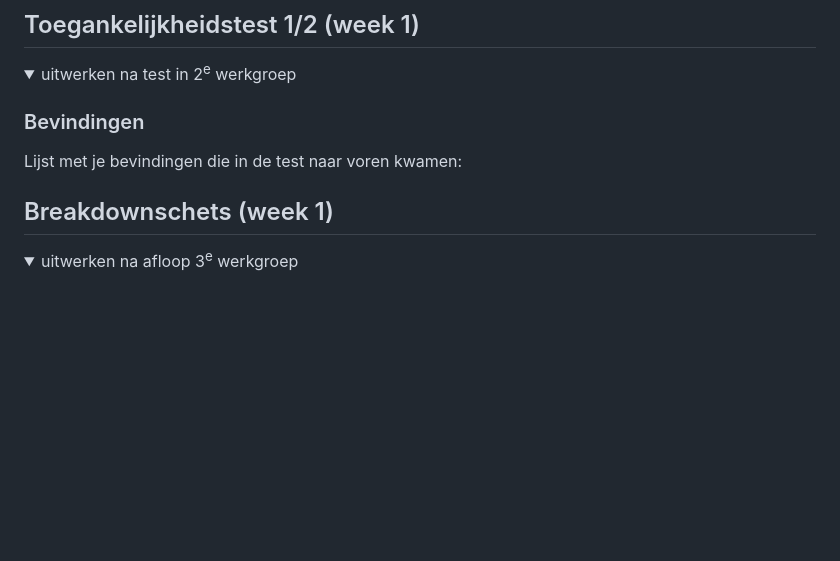
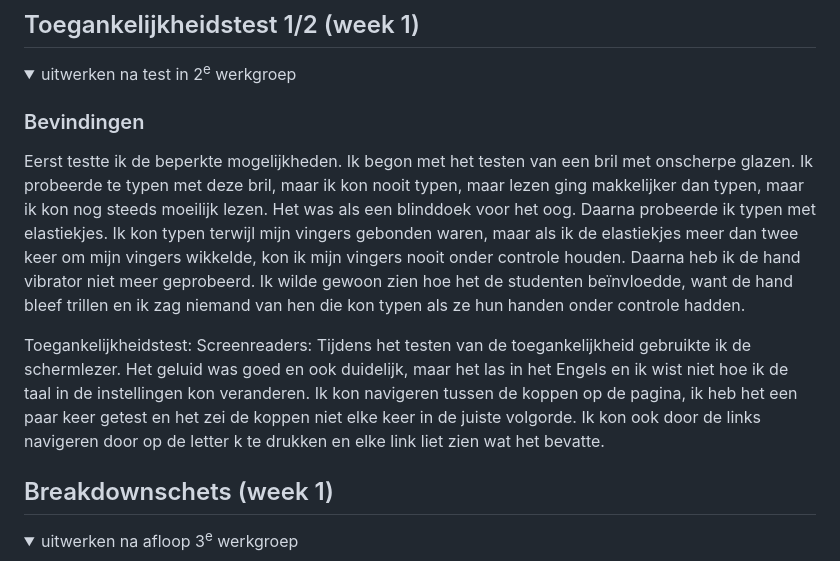
Before and after one commit to ayabarni/FED, a Markdown page: README.md, the part around the change printed below. Rendered like a GitHub page; folded sections open; blank space fills up the shorter version.

```diff
--- a/README.md
+++ b/README.md
@@ -56,7 +56,18 @@ Nb. Door *open* toe te voegen aan een *details* element kun je deze standaard op
   <summary>uitwerken na test in 2<sup>e</sup> werkgroep</summary>
 
   ### Bevindingen
-  Lijst met je bevindingen die in de test naar voren kwamen:
+  Eerst testte ik de beperkte mogelijkheden. Ik begon met het testen van een bril met onscherpe glazen. Ik probeerde te typen met deze bril, maar ik kon nooit typen, maar lezen ging makkelijker dan typen, maar ik kon nog steeds moeilijk lezen. Het was als een blinddoek voor het oog.
+  Daarna probeerde ik typen met elastiekjes.
+  Ik kon typen terwijl mijn vingers gebonden waren, maar als ik de elastiekjes meer dan twee keer om mijn vingers wikkelde, kon ik mijn vingers nooit onder controle houden.
+  Daarna heb ik de hand vibrator niet meer geprobeerd. Ik wilde gewoon zien hoe het de studenten beïnvloedde, want de hand bleef trillen en ik zag niemand van hen die kon typen als ze hun handen onder controle hadden.
+
+  Toegankelijkheidstest:
+  Screenreaders:
+  Tijdens het testen van de toegankelijkheid gebruikte ik de schermlezer. Het geluid was goed en ook duidelijk, maar het las in het Engels en ik wist niet hoe ik de taal in de instellingen kon veranderen.
+  Ik kon navigeren tussen de koppen op de pagina, ik heb het een paar keer getest en het zei de koppen niet elke keer in de juiste volgorde.
+  Ik kon ook door de links navigeren door op de letter k te drukken en elke link liet zien wat het bevatte.
+
+
 
 </details>
 
```
Also changed, not shown: other parts of README.md (+10 -9 lines), readme-images/1.png (deleted), readme-images/2.png (deleted), readme-images/frame 1.png (added), readme-images/frame 2.png (added), readme-images/home-pagina.png (added), readme-images/jobs-pagina.png (added).
